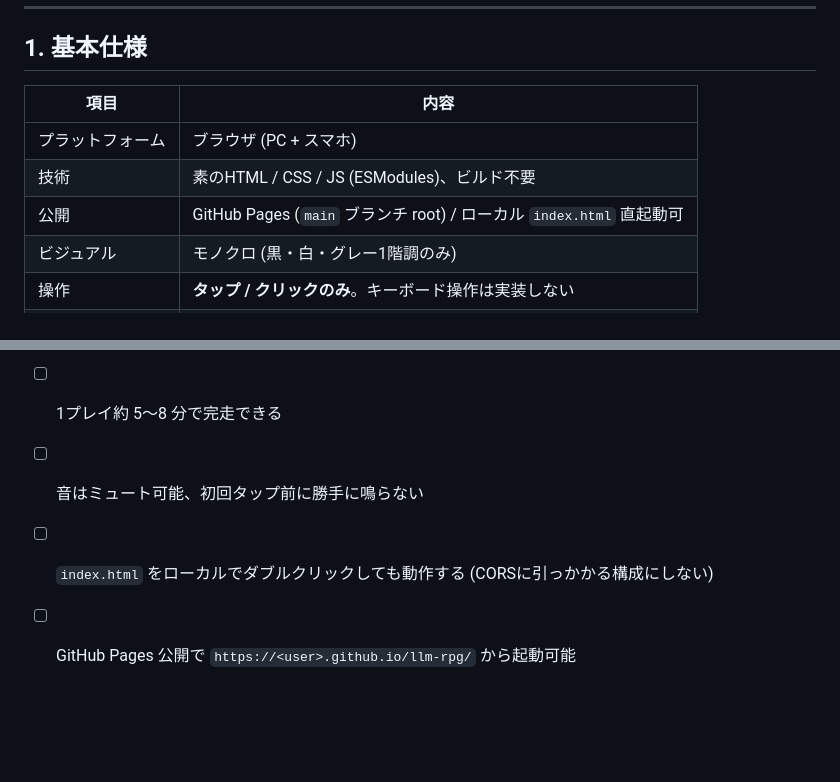
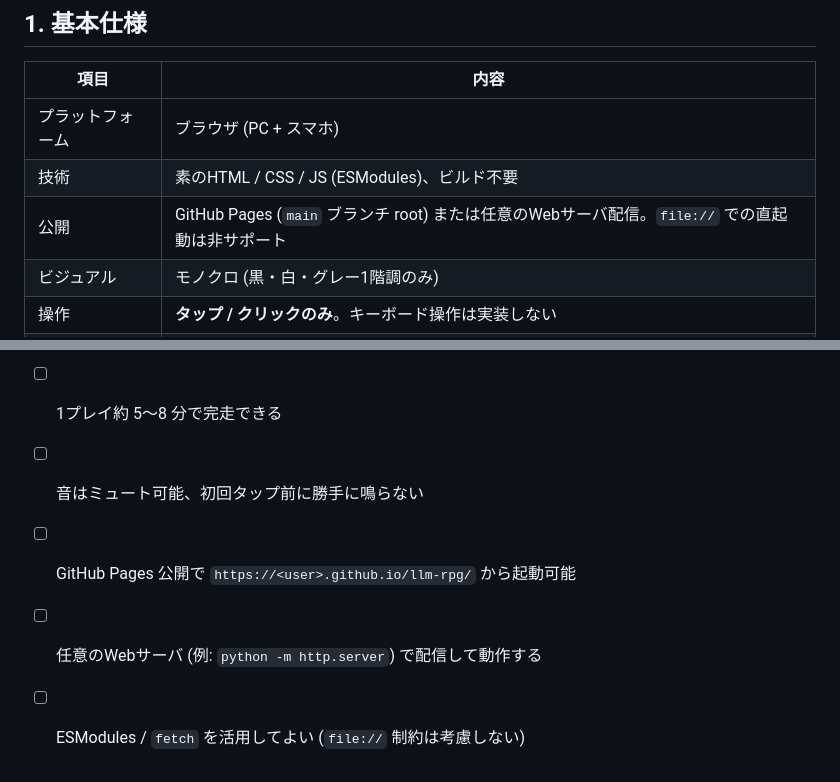
Before and after one commit to craftpaperbag/llm-rpg, a Markdown page: DESIGN.md, 2 parts joined by grey strips. Rendered like a GitHub page; blank space fills up the shorter version.

Commit message:
Drop file:// support requirement from design doc
GitHub Pages または任意のWebサーバ配信のみを保証対象とする。
ESModules / fetch を CORS制約なしで使えるようにする方針変更。

https://claude.ai/code/session_017qyPy9zq3JXAvMf9GHDr1Q

```diff
--- a/DESIGN.md
+++ b/DESIGN.md
@@ -10,7 +10,7 @@
 |------|------|
 | プラットフォーム | ブラウザ (PC + スマホ) |
 | 技術 | 素のHTML / CSS / JS (ESModules)、ビルド不要 |
-| 公開 | GitHub Pages (`main` ブランチ root) / ローカル `index.html` 直起動可 |
+| 公開 | GitHub Pages (`main` ブランチ root) または任意のWebサーバ配信。`file://` での直起動は非サポート |
 | ビジュアル | モノクロ (黒・白・グレー1階調のみ) |
 | 操作 | **タップ / クリックのみ**。キーボード操作は実装しない |
 | 音 | 環境音を控えめに (Web Audio APIで生成 or 短い無音圧縮素材) |
@@ -286,5 +286,6 @@ state = {
 - [ ] 真エンドが他6エンドとはっきり異なるトーンで読める
 - [ ] 1プレイ約 5〜8 分で完走できる
 - [ ] 音はミュート可能、初回タップ前に勝手に鳴らない
-- [ ] `index.html` をローカルでダブルクリックしても動作する (CORSに引っかかる構成にしない)
 - [ ] GitHub Pages 公開で `https://<user>.github.io/llm-rpg/` から起動可能
+- [ ] 任意のWebサーバ (例: `python -m http.server`) で配信して動作する
+- [ ] ESModules / `fetch` を活用してよい (`file://` 制約は考慮しない)
```
